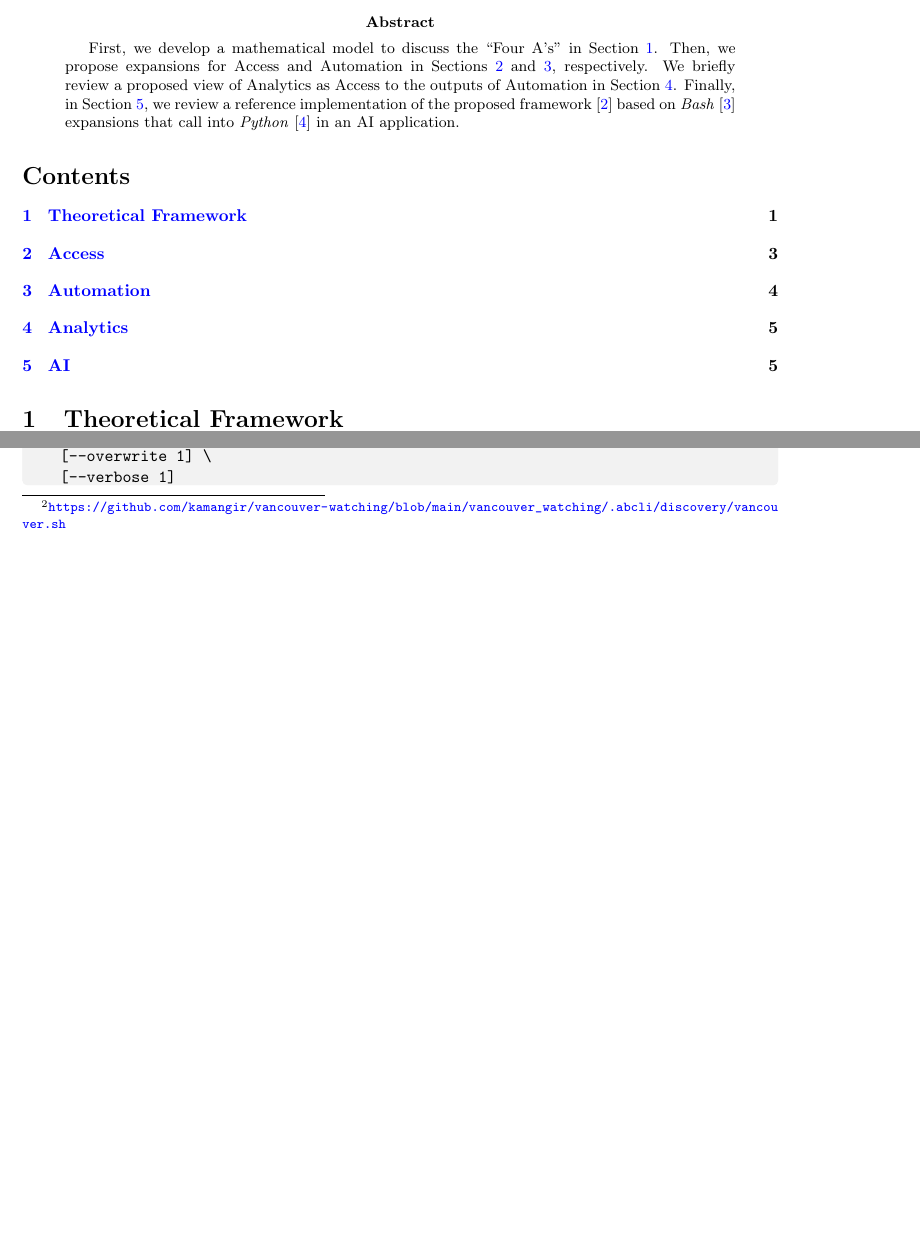
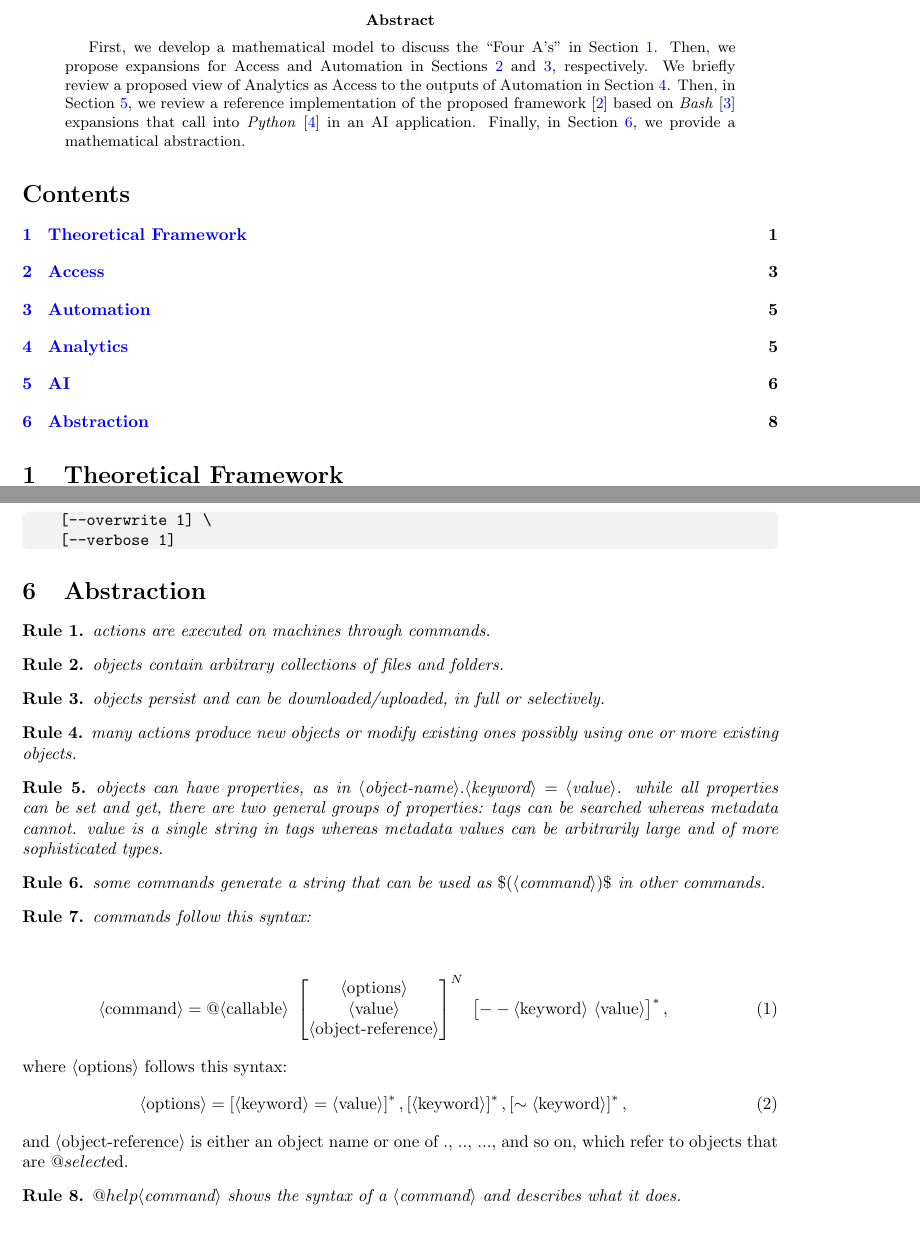
Before and after one commit to kamangir/giza, a LaTeX paper (tex/giza.tex, which reads tex/abstract.tex, tex/math.tex): two parts of pages 1 and 7 of 10 before the commit and two parts of pages 1 and 8 of 10 after it, joined at a grey line, cut so that both start at the same text, the shorter picture padded with empty space. Compiled offline with pdfLaTeX; a LaTeX package or settings file that is missing is left out.

Commit message:
start of abstraction-2026-01-31-21-06-39-1kg9we 🌀

```diff
--- a/tex/abstract.tex
+++ b/tex/abstract.tex
@@ -5,7 +5,7 @@
 
 
 \begin{abstract}
-First, we develop a mathematical model to discuss the ``Four A's'' in Section~\ref{theory}. Then, we propose expansions for Access and Automation in Sections~\ref{access} and \ref{automation}, respectively. We briefly review a proposed view of Analytics as Access to the outputs of Automation in Section~\ref{analytics}. Finally, in Section~\ref{ai}, we review a reference implementation of the proposed framework~\cite{bluer_ai} based on \emph{Bash}~\cite{gnu_bash} expansions that call into \emph{Python}~\cite{python} in an AI application.
+First, we develop a mathematical model to discuss the ``Four A's'' in Section~\ref{theory}. Then, we propose expansions for Access and Automation in Sections~\ref{access} and \ref{automation}, respectively. We briefly review a proposed view of Analytics as Access to the outputs of Automation in Section~\ref{analytics}. Then, in Section~\ref{ai}, we review a reference implementation of the proposed framework~\cite{bluer_ai} based on \emph{Bash}~\cite{gnu_bash} expansions that call into \emph{Python}~\cite{python} in an AI application. Finally, in Section~\ref{math}, we provide a mathematical abstraction.
 \end{abstract}
 
 
--- a/tex/giza.tex
+++ b/tex/giza.tex
@@ -6,6 +6,10 @@
 
 \usepackage{amsmath}
 \usepackage{graphicx}
+
+\usepackage{amsthm}
+
+\newtheorem{Rule}{Rule}
 
 \usepackage{xurl}
 \usepackage[colorlinks=true, allcolors=blue]{hyperref}
--- /dev/null
+++ b/tex/math.tex
@@ -0,0 +1,57 @@
+\section{Abstraction}\label{math}
+
+\newcommand{\angled}[1]{\langle \text{#1} \rangle}
+
+\begin{Rule}
+actions are executed on machines through commands.
+\end{Rule}
+
+\begin{Rule}
+objects contain arbitrary collections of files and folders.
+\end{Rule}
+
+\begin{Rule}
+objects persist and can be downloaded/uploaded, in full or selectively.
+\end{Rule}
+
+\begin{Rule}
+many actions produce new objects or modify existing ones possibly using one or more existing objects.
+\end{Rule}
+
+\begin{Rule}
+objects can have properties, as in $\angled{object-name}.\angled{keyword}=\angled{value}$. while all properties can be set and get, there are two general groups of properties: tags can be searched whereas metadata cannot. value is a single string in tags whereas metadata values can be arbitrarily large and of more sophisticated types.
+\end{Rule}
+
+
+\begin{Rule}
+some commands generate a string that can be used as $\$(\angled{command})\$$ in other commands.
+\end{Rule}
+
+\begin{Rule}
+commands follow this syntax:
+\end{Rule}
+%
+\begin{eqnarray}
+\angled{command}=@\angled{callable}~
+\begin{bmatrix}
+    \angled{options}\\
+    \angled{value}\\
+    \angled{object-reference}
+\end{bmatrix}^N~
+\begin{bmatrix}
+    --\angled{keyword}~\angled{value}
+\end{bmatrix}^*,
+\end{eqnarray}
+%
+where $\angled{options}$ follows this syntax:
+%
+\begin{eqnarray}
+\angled{options}=
+\left[\angled{keyword}=\angled{value}\right]^*,\left[\angled{keyword}\right]^*,\left[\sim\angled{keyword}\right]^*,
+\end{eqnarray}
+%
+and $\angled{object-reference}$ is either an object name or one of $.$, $..$, $...$, and so on, which refer to objects that are $@select$ed.
+
+\begin{Rule}
+$@help\angled{command}$ shows the syntax of a $\angled{command}$ and describes what it does.
+\end{Rule}
```
Also changed, not shown: tex/ai/vancouver_watching.tex (+1 -1 lines), pdf/giza.pdf, tex/giza.tex (1 more changed lines), 1 other file.
